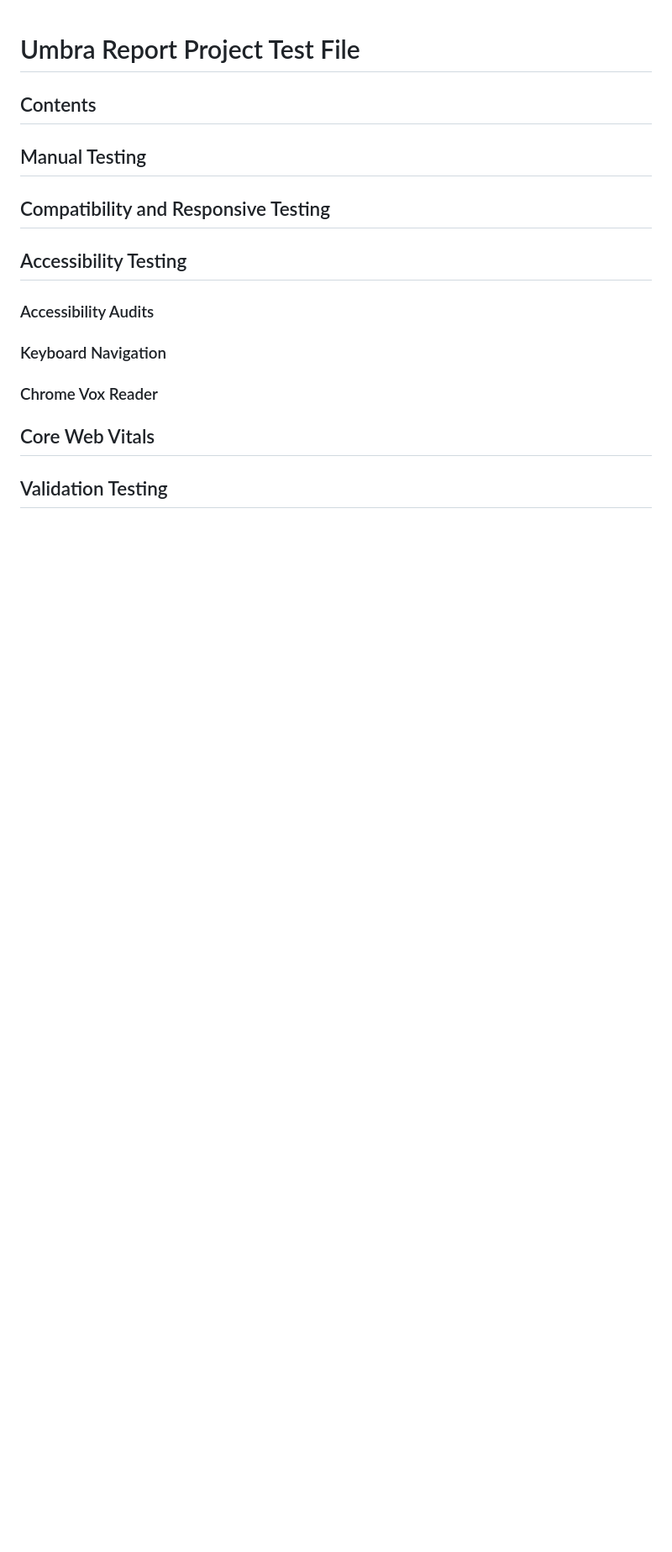
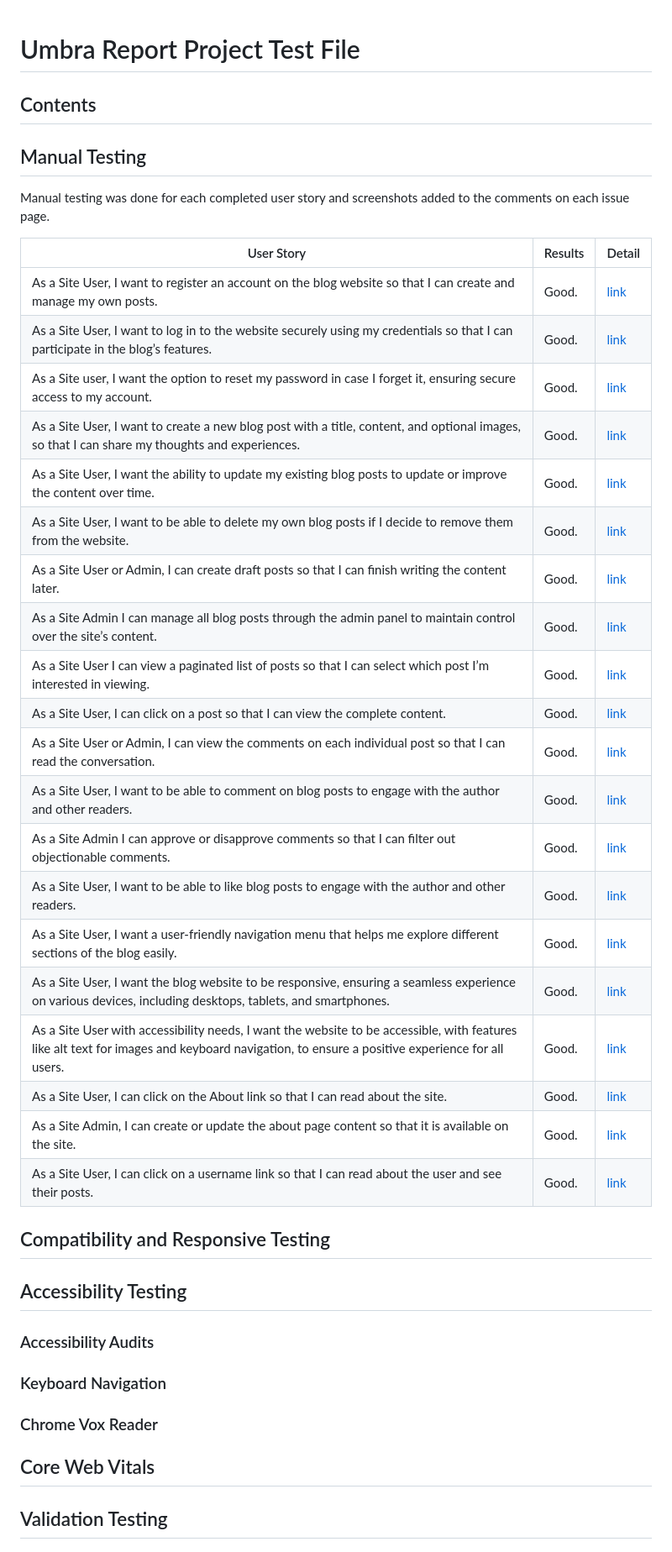
Before and after one commit to 0davidog/Umbra-Report, a Markdown page: TESTING.md, the part around the change. Shown at 84% size. Rendered like a GitHub page; blank space fills up the shorter version.

Commit message:
Update TESTING.md Add manual testing of user stories.

```diff
--- a/TESTING.md
+++ b/TESTING.md
@@ -1,6 +1,33 @@
 # Umbra Report Project Test File
 ## Contents
 ## Manual Testing
+
+Manual testing was done for each completed user story and screenshots added to the comments on each issue page.
+
+|User Story|Results|Detail|
+|----------|-------|-------------|
+|As a Site User, I want to register an account on the blog website so that I can create and manage my own posts.|Good.|[link](https://github.com/0davidog/Umbra-Report/issues/1)|
+|As a Site User, I want to log in to the website securely using my credentials so that I can participate in the blog’s features.|Good.|[link](https://github.com/0davidog/Umbra-Report/issues/2)|
+|As a Site user, I want the option to reset my password in case I forget it, ensuring secure access to my account.|Good.|[link](https://github.com/0davidog/Umbra-Report/issues/3)|
+|As a Site User, I want to create a new blog post with a title, content, and optional images, so that I can share my thoughts and experiences.|Good.|[link](https://github.com/0davidog/Umbra-Report/issues/4)|
+|As a Site User, I want the ability to update my existing blog posts to update or improve the content over time.|Good.|[link](https://github.com/0davidog/Umbra-Report/issues/5)|
+|As a Site User, I want to be able to delete my own blog posts if I decide to remove them from the website.|Good.|[link](https://github.com/0davidog/Umbra-Report/issues/6)|
+|As a Site User or Admin, I can create draft posts so that I can finish writing the content later.|Good.|[link](https://github.com/0davidog/Umbra-Report/issues/7)|
+|As a Site Admin I can manage all blog posts through the admin panel to maintain control over the site’s content.|Good.|[link](https://github.com/0davidog/Umbra-Report/issues/8)|
+|As a Site User I can view a paginated list of posts so that I can select which post I’m interested in viewing.|Good.|[link](https://github.com/0davidog/Umbra-Report/issues/9)|
+|As a Site User, I can click on a post so that I can view the complete content.|Good.|[link](https://github.com/0davidog/Umbra-Report/issues/10)|
+|As a Site User or Admin, I can view the comments on each individual post so that I can read the conversation.|Good.|[link](https://github.com/0davidog/Umbra-Report/issues/11)|
+|As a Site User, I want to be able to comment on blog posts to engage with the author and other readers.|Good.|[link](https://github.com/0davidog/Umbra-Report/issues/12)|
+|As a Site Admin I can approve or disapprove comments so that I can filter out objectionable comments.|Good.|[link](https://github.com/0davidog/Umbra-Report/issues/13)|
+|As a Site User, I want to be able to like blog posts to engage with the author and other readers.|Good.|[link](https://github.com/0davidog/Umbra-Report/issues/14)|
+|As a Site User, I want a user-friendly navigation menu that helps me explore different sections of the blog easily.|Good.|[link](https://github.com/0davidog/Umbra-Report/issues/17)|
+|As a Site User, I want the blog website to be responsive, ensuring a seamless experience on various devices, including desktops, tablets, and smartphones.|Good.|[link](https://github.com/0davidog/Umbra-Report/issues/18)|
+|As a Site User with accessibility needs, I want the website to be accessible, with features like alt text for images and keyboard navigation, to ensure a positive experience for all users.|Good.|[link](https://github.com/0davidog/Umbra-Report/issues/19)|
+|As a Site User, I can click on the About link so that I can read about the site.|Good.|[link](https://github.com/0davidog/Umbra-Report/issues/20)|
+|As a Site Admin, I can create or update the about page content so that it is available on the site.|Good.|[link](https://github.com/0davidog/Umbra-Report/issues/21)|
+|As a Site User, I can click on a username link so that I can read about the user and see their posts.|Good.|[link](https://github.com/0davidog/Umbra-Report/issues/22)|
+
+
 ## Compatibility and Responsive Testing
 ## Accessibility Testing
 ### Accessibility Audits
```
